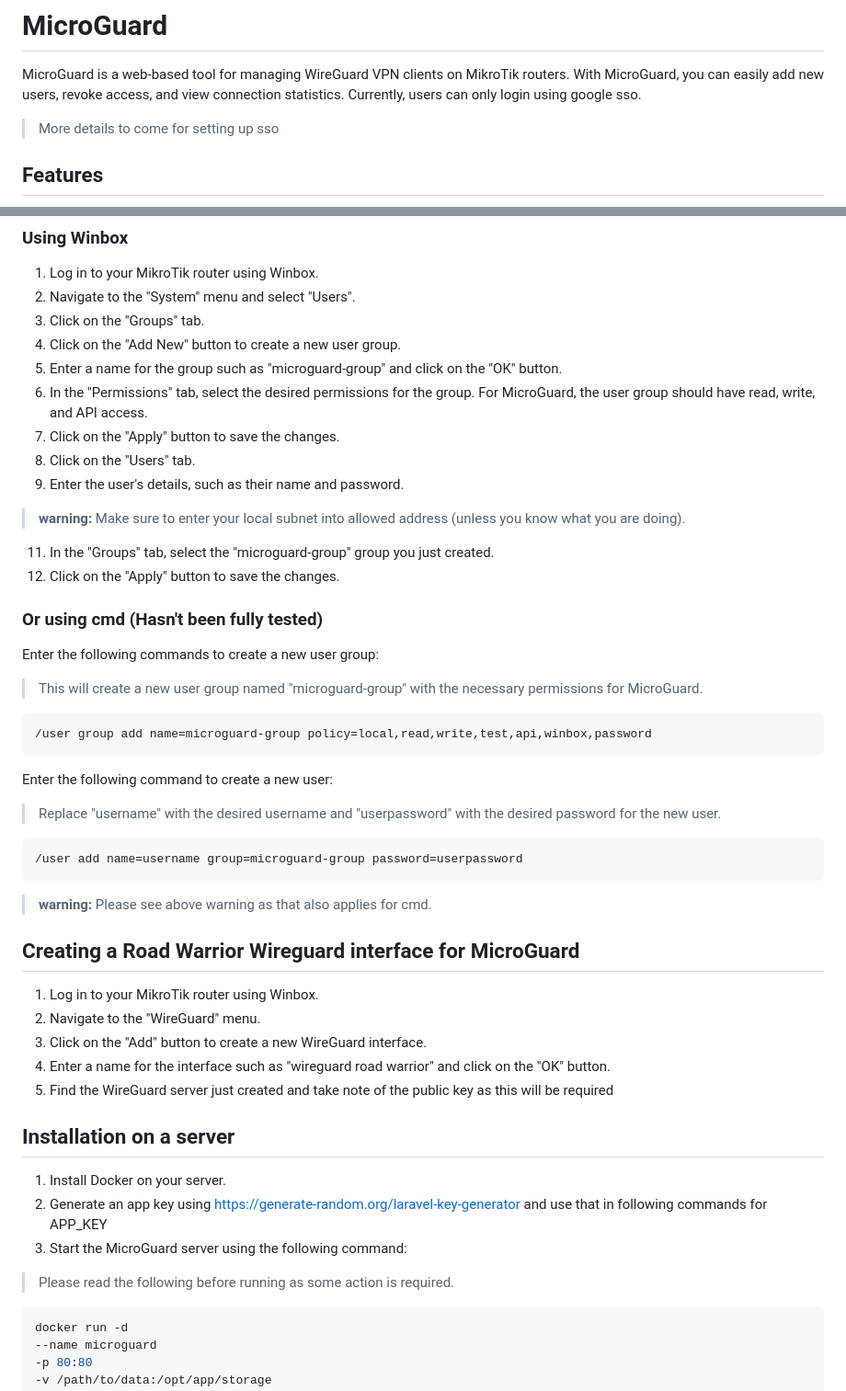
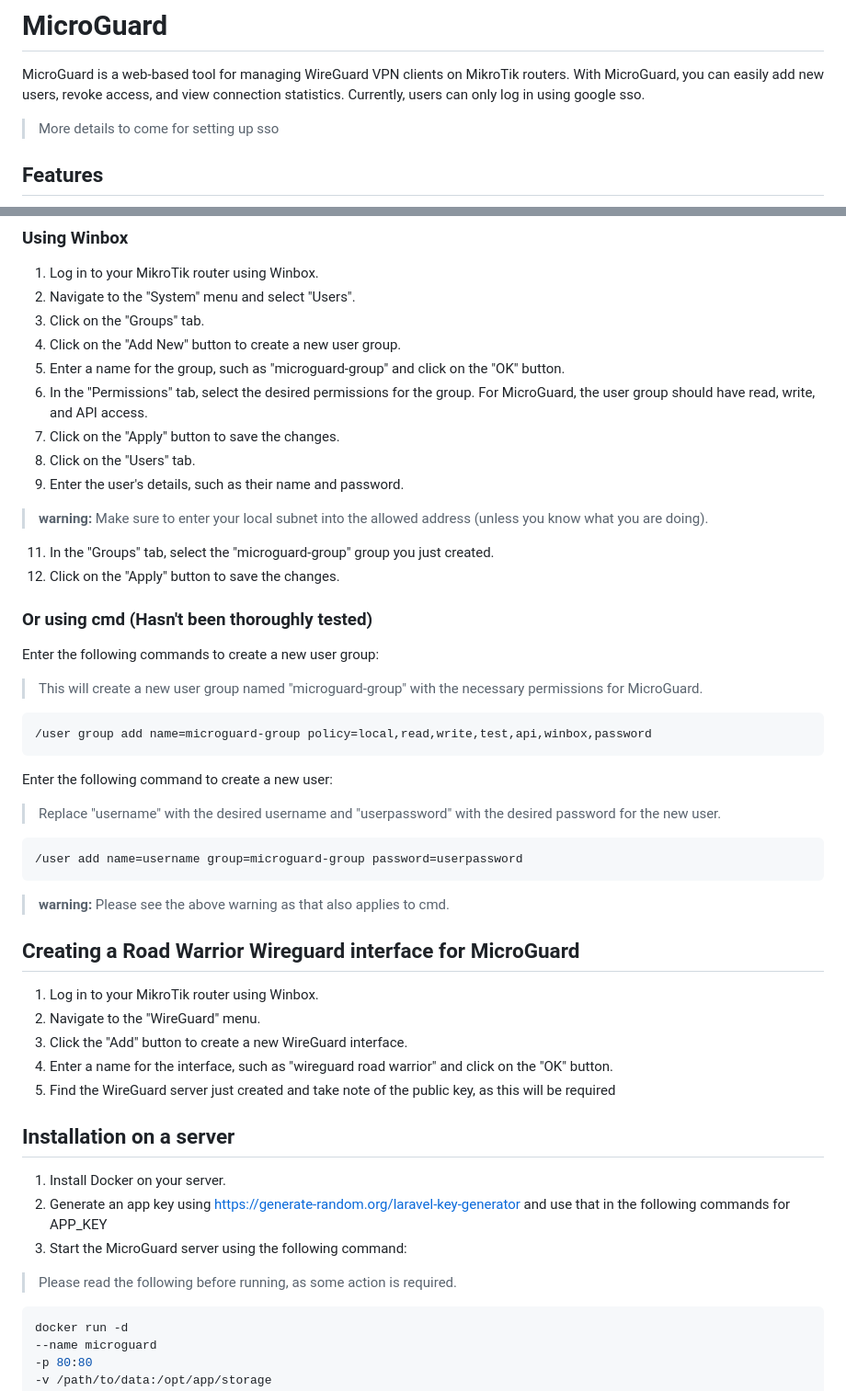
Before and after one commit to xterm-inator/MikroGuard, a Markdown page: README.md, 2 parts joined by grey strips. Shown at 92% size. GitHub-like rendering.

`````diff
--- a/README.md
+++ b/README.md
@@ -2,7 +2,7 @@
 
 MicroGuard is a web-based tool for managing WireGuard VPN clients on MikroTik routers. With MicroGuard,
 you can easily add new users, revoke access, and view connection statistics.
-Currently, users can only login using google sso.
+Currently, users can only log in using google sso.
 
 > More details to come for setting up sso
 
@@ -24,18 +24,18 @@ Currently, users can only login using google sso.
 2. Navigate to the "System" menu and select "Users".
 3. Click on the "Groups" tab.
 4. Click on the "Add New" button to create a new user group.
-5. Enter a name for the group such as "microguard-group" and click on the "OK" button.
+5. Enter a name for the group, such as "microguard-group" and click on the "OK" button.
 6. In the "Permissions" tab, select the desired permissions for the group. For MicroGuard, the user group should have read, write, and API access.
 7. Click on the "Apply" button to save the changes.
 8. Click on the "Users" tab.
 10. Enter the user's details, such as their name and password.
 
-> **warning:** Make sure to enter your local subnet into allowed address (unless you know what you are doing).
+> **warning:** Make sure to enter your local subnet into the allowed address (unless you know what you are doing).
 
 11. In the "Groups" tab, select the "microguard-group" group you just created.
 12. Click on the "Apply" button to save the changes.
 
-### Or using cmd (Hasn't been fully tested)
+### Or using cmd (Hasn't been thoroughly tested)
 
 Enter the following commands to create a new user group:
 
@@ -50,22 +50,22 @@ Enter the following command to create a new user:
 /user add name=username group=microguard-group password=userpassword
 ````
 
-> **warning:** Please see above warning as that also applies for cmd.
+> **warning:** Please see the above warning as that also applies to cmd.
 
 ## Creating a Road Warrior Wireguard interface for MicroGuard
 
 1. Log in to your MikroTik router using Winbox.
 2. Navigate to the "WireGuard" menu.
-3. Click on the "Add" button to create a new WireGuard interface.
-4. Enter a name for the interface such as "wireguard road warrior" and click on the "OK" button.
-5. Find the WireGuard server just created and take note of the public key as this will be required
+3. Click the "Add" button to create a new WireGuard interface.
+4. Enter a name for the interface, such as "wireguard road warrior" and click on the "OK" button.
+5. Find the WireGuard server just created and take note of the public key, as this will be required
 
 ## Installation on a server
 
 1. Install Docker on your server.
-2. Generate an app key using https://generate-random.org/laravel-key-generator and use that in following commands for APP_KEY
+2. Generate an app key using https://generate-random.org/laravel-key-generator and use that in the following commands for APP_KEY
 4. Start the MicroGuard server using the following command:
-> Please read the following before running as some action is required.
+> Please read the following before running, as some action is required.
 ````bash
 docker run -d
 --name microguard
`````
